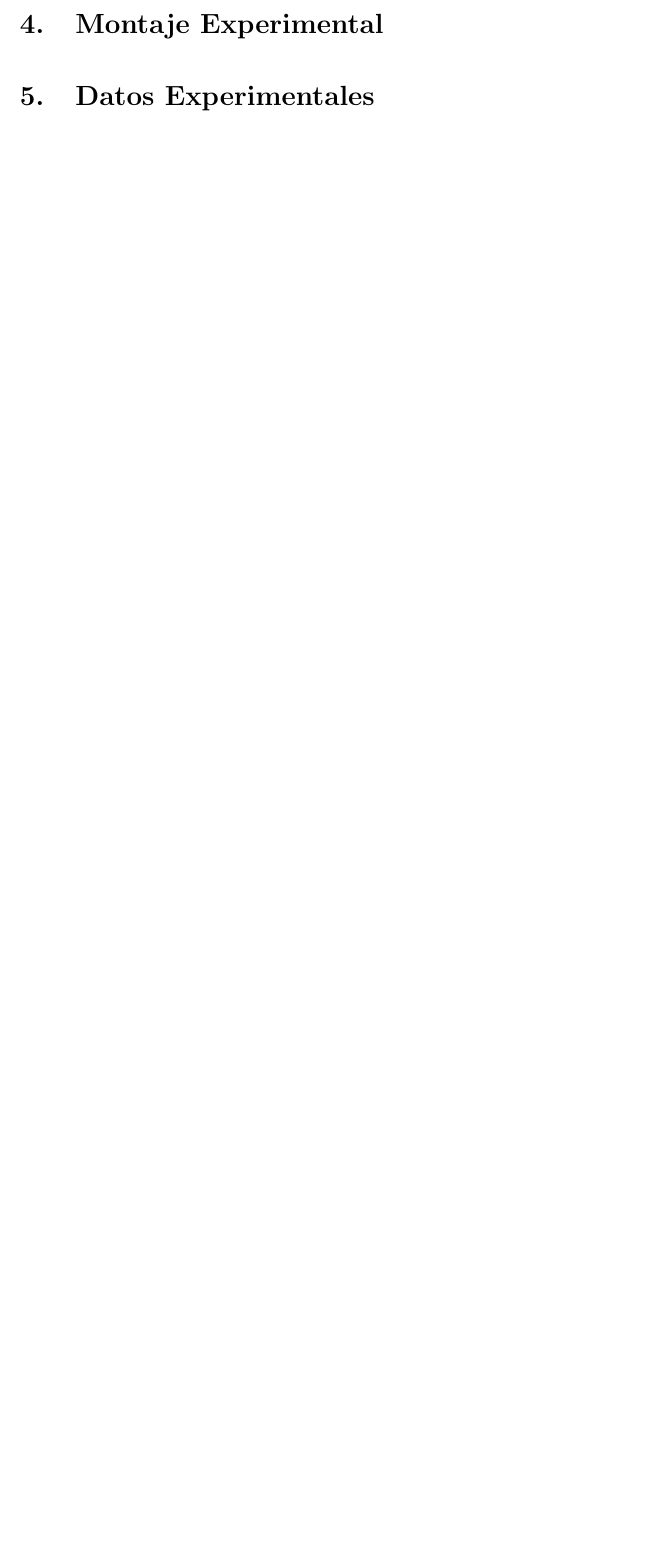
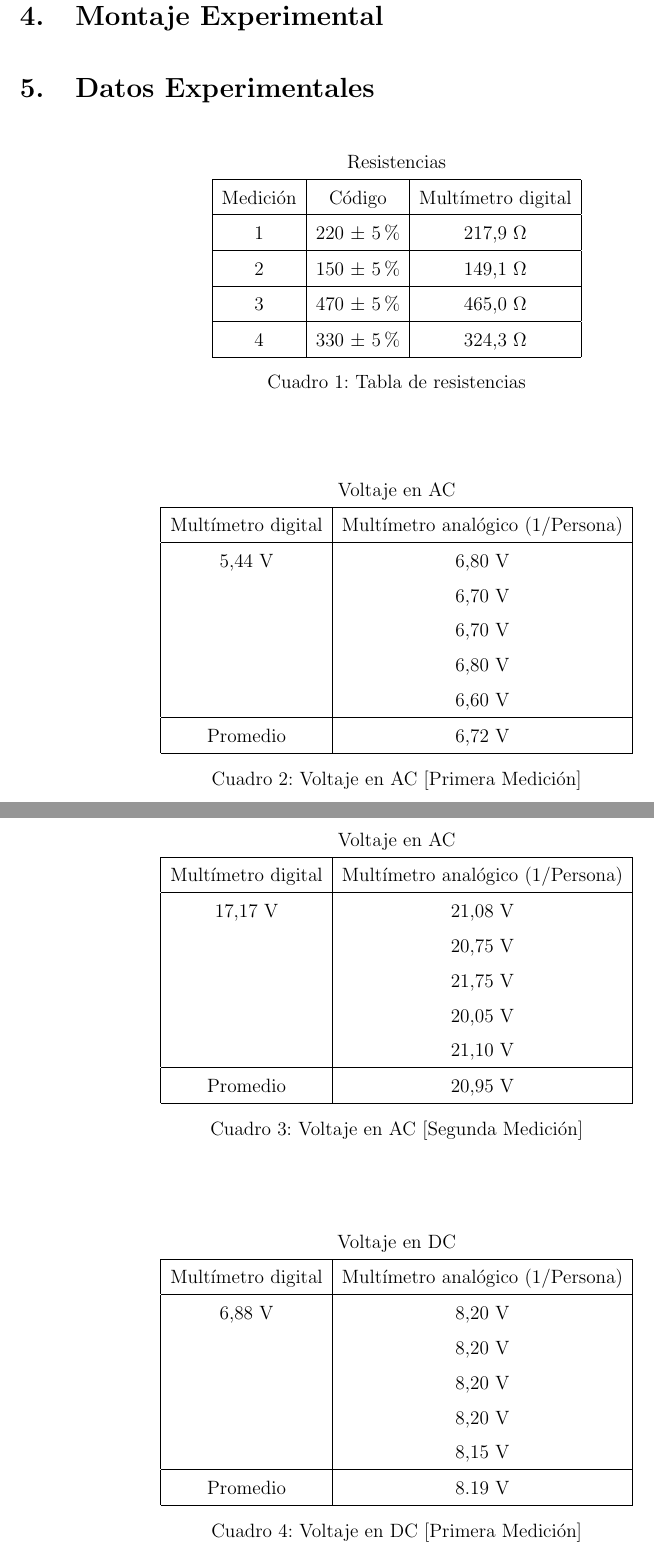
Before and after one commit to MauroGonzalez51/LatexEditor, a LaTeX document (Informe II/main.tex): part of page 3 of 4 before the commit and two parts of pages 4 and 5 of 7 after it, the two joined at a grey line, cut so that both start at the same text, the shorter picture padded with empty space. Compiled offline with pdfLaTeX.

Commit message:
Añadiendo las tablas de los datos experimentales al trabajo

```diff
--- a/Informe II/main.tex
+++ b/Informe II/main.tex
@@ -5,7 +5,6 @@
 \usepackage{graphicx}
 \usepackage{enumitem}
 \usepackage{chngcntr}
-\usepackage{setspace}
 \counterwithin{figure}{section}
 \renewcommand{\thesection}{\arabic{section}}
 \renewcommand{\thesubsection}{\thesection.\arabic{subsection}}
@@ -15,6 +14,7 @@
 \setlength\belowcaptionskip{10pt}
 \linespread{1.5}
 
+\raggedbottom{}
 
 \begin{document}
 
@@ -66,8 +68,76 @@
 % ----------------------------------------------------------------------|>
 \section{Datos Experimentales}
 
+\begin{table}[h]
+	\begin{center}
+		% chktex-file 44
+		\begin{tabular}{|c|c|c|}
+			\multicolumn{3}{c}{Resistencias}              \\ \hline
+			Medición & Código        & Multímetro digital \\ \hline
+			1        & 220 $\pm$ 5\% & 217,9 $\Omega$     \\ \hline
+			2        & 150 $\pm$ 5\% & 149,1 $\Omega$     \\ \hline
+			3        & 470 $\pm$ 5\% & 465,0 $\Omega$     \\ \hline
+			4        & 330 $\pm$ 5\% & 324,3 $\Omega$     \\ \hline
+		\end{tabular}
+		\caption{Tabla de resistencias}
+		% chktex-file 24
+		\label{tab:resistencias}
+	\end{center}
+\end{table}
 
+% ---------- TABLAS DE VOLTAJE EN AC ---------- |>
 
+\begin{table}[H]
+	\begin{center}
+		% chktex-file 44
+		\begin{tabular}{|c|c|}
+			\multicolumn{2}{c}{Voltaje en AC}                     \\ \hline
+			Multímetro digital & Multímetro analógico (1/Persona) \\ \hline
+			5,44 V             & 6,80 V                           \\
+			                   & 6,70 V                           \\
+			                   & 6,70 V                           \\
+			                   & 6,80 V                           \\
+			                   & 6,60 V                           \\ \hline
+			Promedio           & 6,72 V                           \\ \hline
+		\end{tabular}
+		\caption{Voltaje en AC [Primera Medición]}
+		% chktex-file 24
+		\label{tab:voltajeAC_1}
+	\end{center}
+\end{table}
 
+\begin{table}[H]
+	\begin{center}
+		% chktex-file 44
+		\begin{tabular}{|c|c|}
+			\multicolumn{2}{c}{Voltaje en AC}                     \\ \hline
+			Multímetro digital & Multímetro analógico (1/Persona) \\ \hline
+			17,17 V            & 21,08 V                          \\
+			                   & 20,75 V                          \\
+			                   & 21,75 V                          \\
+			                   & 20,05 V                          \\
+			                   & 21,10 V                          \\ \hline
+			Promedio           & 20,95 V                          \\ \hline
+		\end{tabular}
+		\caption{Voltaje en AC [Segunda Medición]}
+		% chktex-file 24
+		\label{tab:voltajeAC_2}
+	\end{center}
+\end{table}
 
+% ---------- TABLAS DE VOLTAJE EN DC ---------- |>
 
+\begin{table}[H]
+	\begin{center}
+		% chktex-file 44
+		\begin{tabular}{|c|c|}
+			\multicolumn{2}{c}{Voltaje en DC}                     \\ \hline
+			Multímetro digital & Multímetro analógico (1/Persona) \\ \hline
+			6,88 V             & 8,20 V                           \\
+			                   & 8,20 V                           \\
+			                   & 8,20 V                           \\
+			                   & 8,20 V                           \\
+			                   & 8,15 V                           \\ \hline
+			Promedio           & 8.19 V                           \\ \hline
+		\end{tabular}
+		\caption{Voltaje en DC [Primera Medición]}
@@ -82,3 +164,6 @@
+		\label{tab:voltajeDC_2}
+	\end{center}
+\end{table}
 
 % ----------------------------------------------------------------------|>
 \section{Análisis de datos}
```
Also changed, not shown: Informe II/main.bbl (deleted), Informe II/main.pdf, Informe II/main.tex (30 more changed lines), 7 other files.
